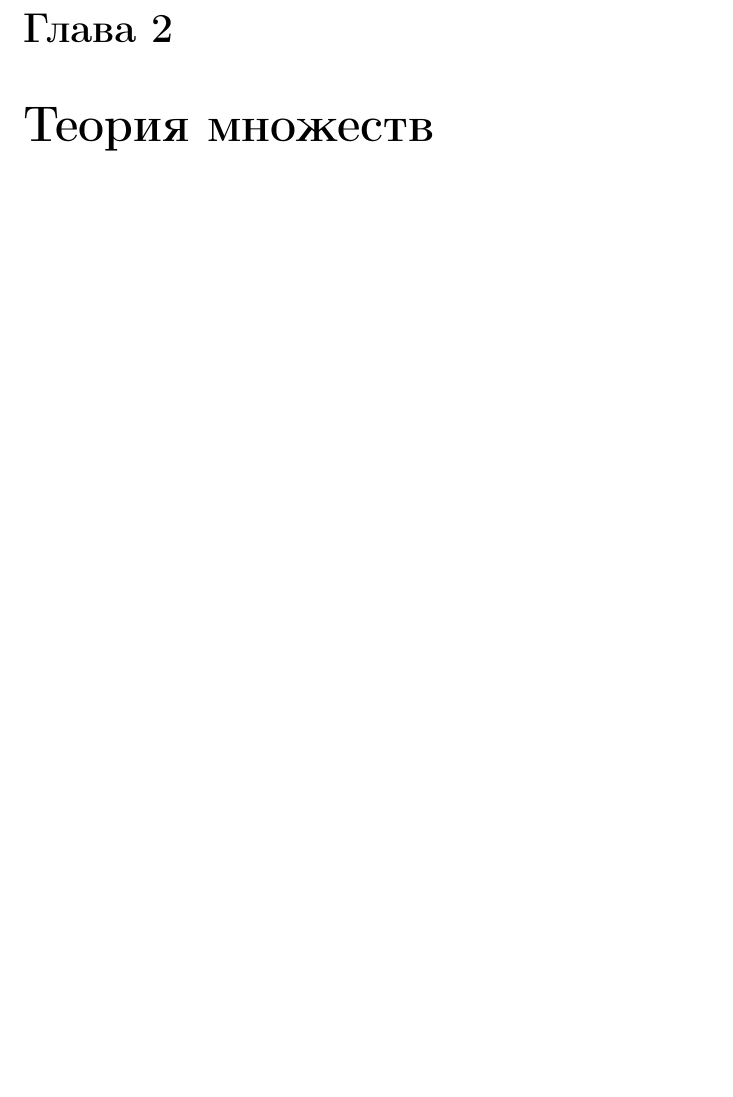
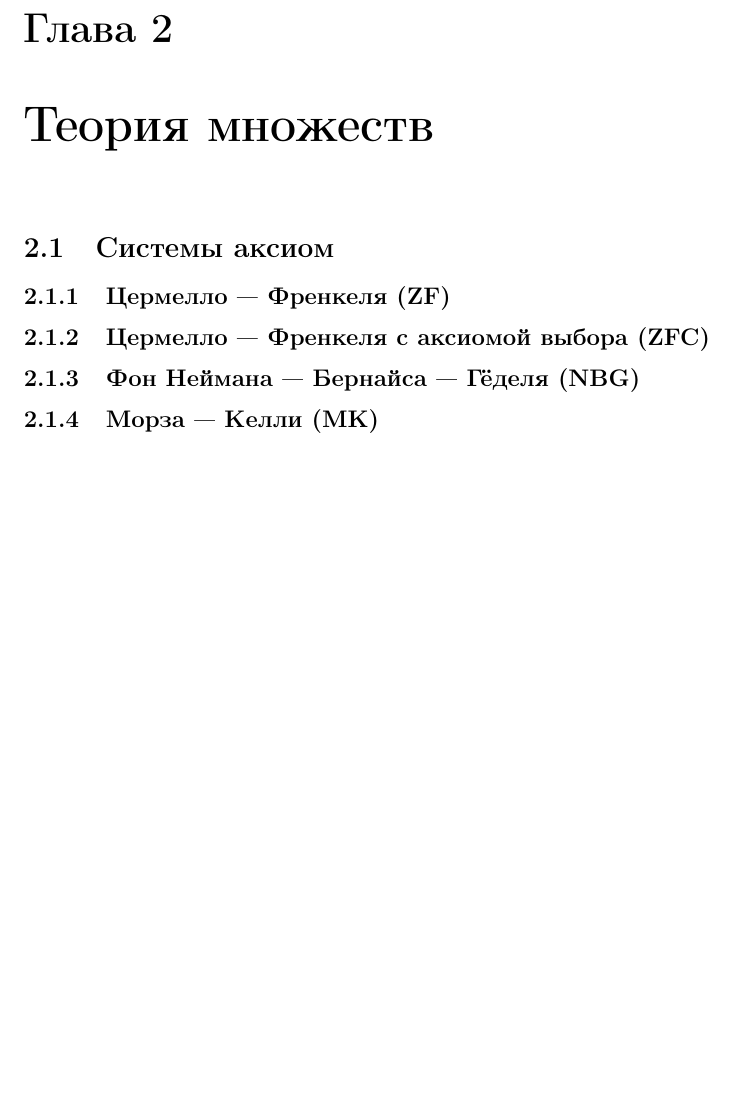
Before and after one commit to ezag/math-and-cs-outlines, a LaTeX book (math-and-cs-outlines.tex, which reads set/set.tex): part of page 9 of 22, cut so that both start at the same text, the shorter picture padded with empty space. Compiled offline with pdfLaTeX.

Commit message:
Add set sections

```diff
--- a/set/set.tex
+++ b/set/set.tex
@@ -1 +1,7 @@
 \chapter{Теория множеств}
+
+\section{Системы аксиом}
+\subsection{Цермелло --- Френкеля (ZF)}
+\subsection{Цермелло --- Френкеля с аксиомой выбора (ZFC)}
+\subsection{Фон Неймана --- Бернайса --- Гёделя (NBG)}
+\subsection{Морза --- Келли (MK)}
```
